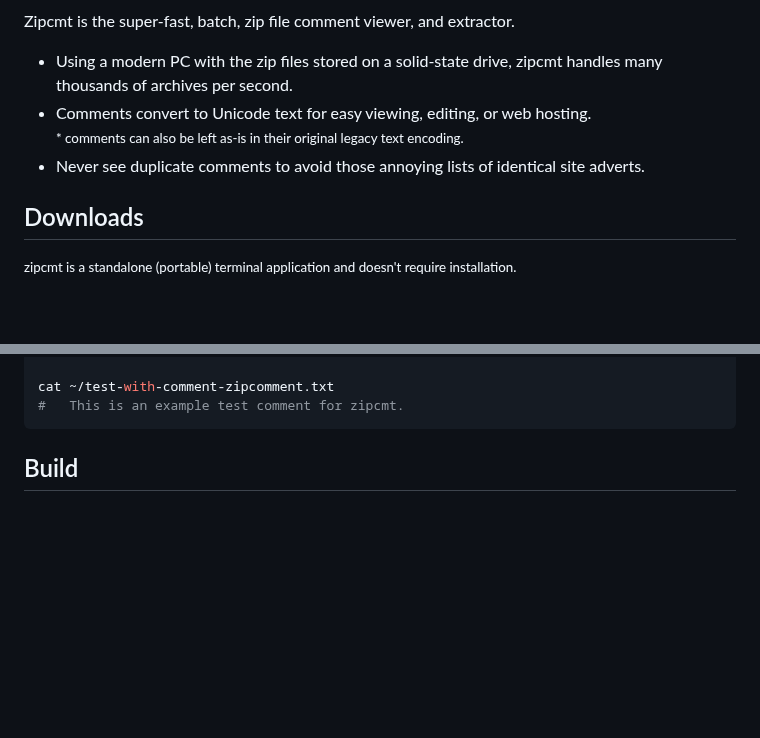
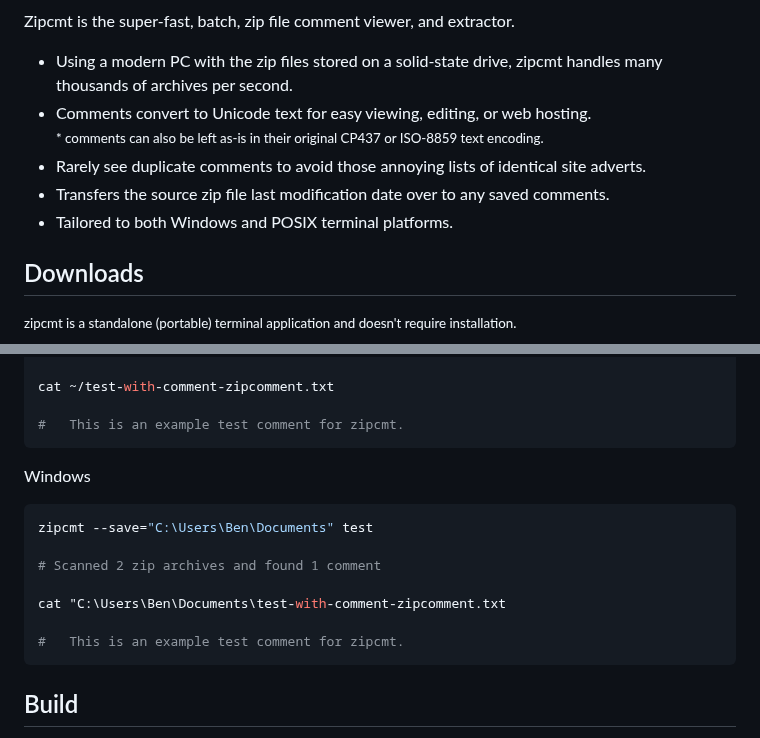
Before and after one commit to bengarrett/zipcmt, a Markdown page: docs/README.md, 2 parts joined by grey strips. GitHub-like rendering; blank space fills up the shorter version.

````diff
--- a/docs/README.md
+++ b/docs/README.md
@@ -7,8 +6,10 @@ Zipcmt is the super-fast, batch, zip file comment viewer, and extractor.
 
 - Using a modern PC with the zip files stored on a solid-state drive, zipcmt handles many thousands of archives per second.
 - Comments convert to Unicode text for easy viewing, editing, or web hosting.<br>
-<small>* comments can also be left as-is in their original legacy text encoding.</small>
-- Never see duplicate comments to avoid those annoying lists of identical site adverts.
+<small>* comments can also be left as-is in their original CP437 or ISO-8859 text encoding.</small>
+- Rarely see duplicate comments to avoid those annoying lists of identical site adverts.
+- Transfers the source zip file last modification date over to any saved comments.
+- Tailored to both Windows and POSIX terminal platforms.
 
 ## Downloads
 
@@ -125,6 +82,19 @@ zipcmt --exportdir=~ test/
 # Scanned 2 zip archives and found 1 comment
 
 cat ~/test-with-comment-zipcomment.txt
+
+#   This is an example test comment for zipcmt.
+```
+
+Windows
+
+```powershell
+zipcmt --save="C:\Users\Ben\Documents" test
+
+# Scanned 2 zip archives and found 1 comment
+
+cat "C:\Users\Ben\Documents\test-with-comment-zipcomment.txt
+
 #   This is an example test comment for zipcmt.
 ```
 
````
Also changed, not shown: other parts of docs/README.md (+14 -59 lines), docs/usage.png (added).
